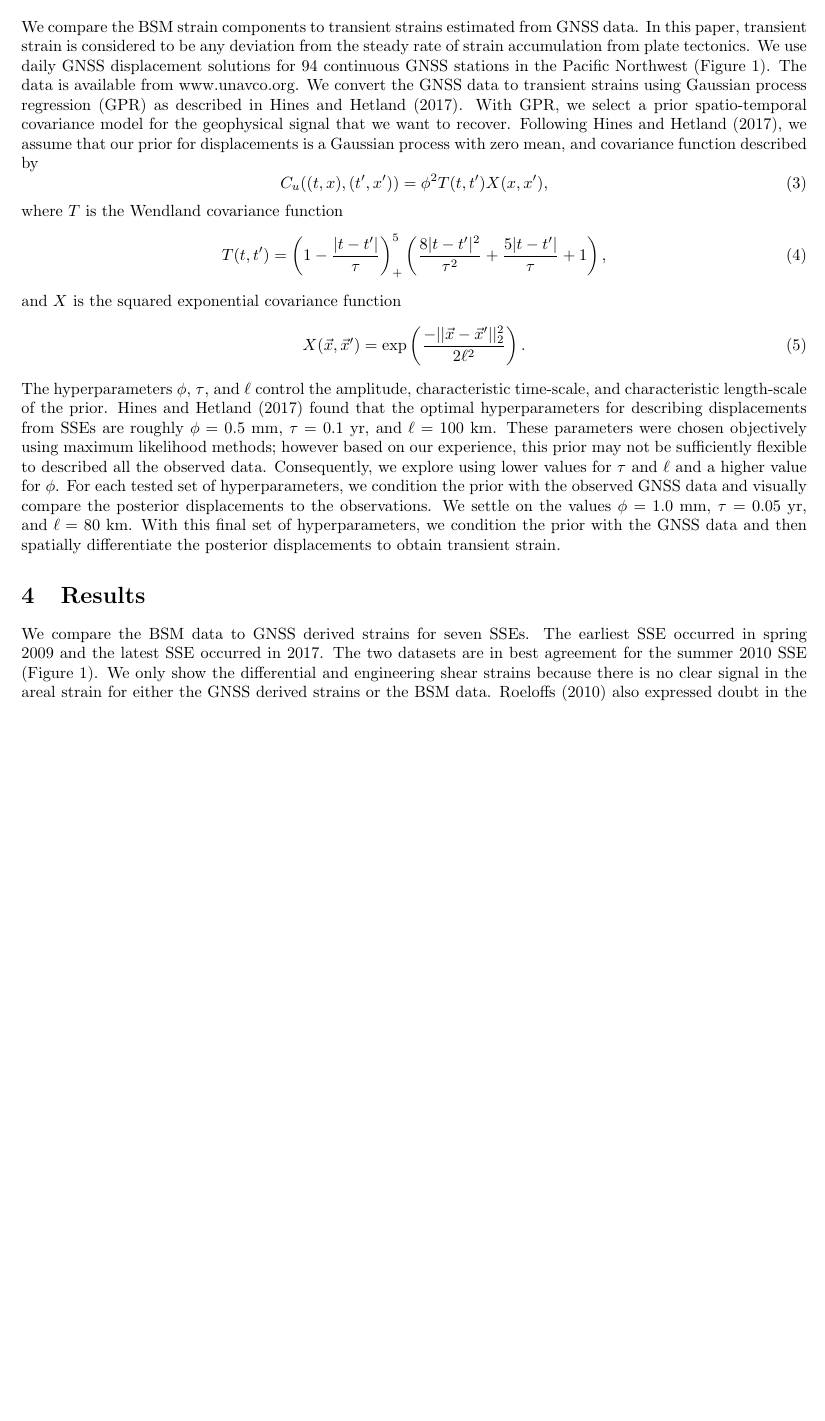
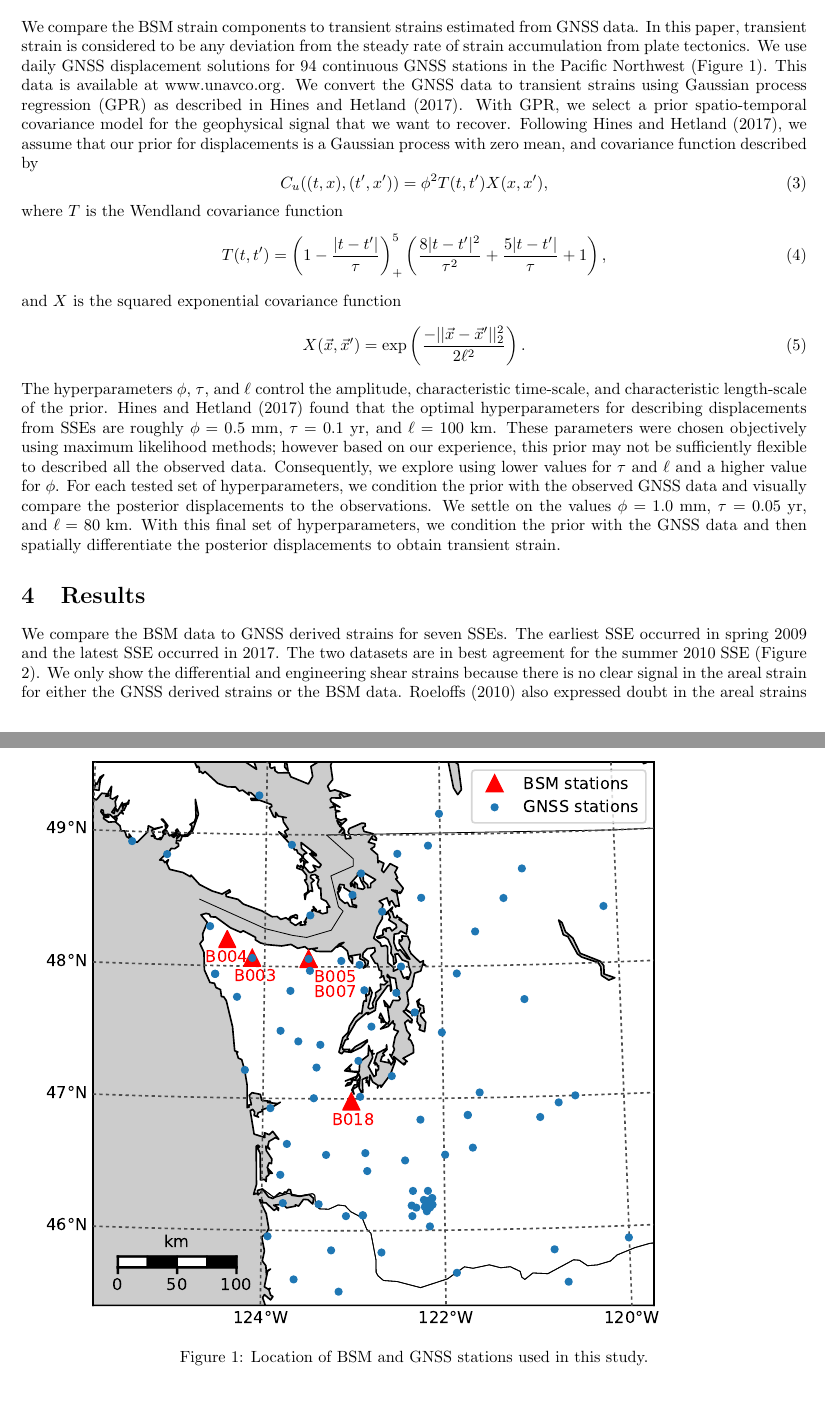
Before and after one commit to treverhines/HinesHetlandBSM, a LaTeX document (hines_hetland_bsm.tex): part of page 2 of 7 before the commit and two parts of pages 2 and 3 of 8 after it, the two joined at a grey line, cut so that both start at the same text, the shorter picture padded with empty space. Compiled offline with pdfLaTeX.

Commit message:
added more

```diff
--- a/hines_hetland_bsm.tex
+++ b/hines_hetland_bsm.tex
@@ -58,6 +58,6 @@ Local topographic or geologic features can cause $\mathbf{K}$ to have non-zero o
 
 \section{GNSS derived strain}
-We compare the BSM strain components to transient strains estimated from GNSS data. In this paper, transient strain is considered to be any deviation from the steady rate of strain accumulation from plate tectonics.  We use daily GNSS displacement solutions for 94 continuous GNSS stations in the Pacific Northwest (Figure 1). The data is available from www.unavco.org. We convert the GNSS data to transient strains using Gaussian process regression (GPR) as described in \citet{Hines2017a}. With GPR, we select a prior spatio-temporal covariance model for the geophysical signal that we want to recover. Following \citet{Hines2017a}, we assume that our prior for displacements is a Gaussian process with zero mean, and covariance function described by
+We compare the BSM strain components to transient strains estimated from GNSS data. In this paper, transient strain is considered to be any deviation from the steady rate of strain accumulation from plate tectonics.  We use daily GNSS displacement solutions for 94 continuous GNSS stations in the Pacific Northwest (Figure \ref{fig:Map}). This data is available at www.unavco.org. We convert the GNSS data to transient strains using Gaussian process regression (GPR) as described in \citet{Hines2017a}. With GPR, we select a prior spatio-temporal covariance model for the geophysical signal that we want to recover. Following \citet{Hines2017a}, we assume that our prior for displacements is a Gaussian process with zero mean, and covariance function described by
 \begin{equation}\label{cov}
 C_u((t,x),(t',x')) = \phi^2 T(t,t')X(x,x'),
 \end{equation}
@@ -71,8 +71,14 @@ X(\vec{x},\vec{x}') = \exp\left(\frac{-||\vec{x} - \vec{x}'||_2^2}{2 \ell^2}\rig
 \end{equation}
 The hyperparameters $\phi$, $\tau$, and $\ell$ control the amplitude, characteristic time-scale, and characteristic length-scale of the prior. \citet{Hines2017a} found that the optimal hyperparameters for describing displacements from SSEs are roughly $\phi =$ 0.5 mm, $\tau =$ 0.1 yr, and $\ell =$ 100 km. These parameters were chosen objectively using maximum likelihood methods; however based on our experience, this prior may not be sufficiently flexible to described all the observed data. Consequently, we explore using lower values for $\tau$ and $\ell$ and a higher value for $\phi$. For each tested set of hyperparameters, we condition the prior with the observed GNSS data and visually compare the posterior displacements to the observations. We settle on the values $\phi = 1.0$ mm, $\tau =$ 0.05 yr, and $\ell =$ 80 km. With this final set of hyperparameters, we condition the prior with the GNSS data and then spatially differentiate the posterior displacements to obtain transient strain.
 
+\begin{figure}
+\includegraphics{figures/map.pdf}
+\caption{Location of BSM and GNSS stations used in this study.}
+\label{fig:Map}
+\end{figure}
+
 \section{Results}
-We compare the BSM data to GNSS derived strains for seven SSEs. The earliest SSE occurred in spring 2009 and the latest SSE occurred in 2017. The two datasets are in best agreement for the summer 2010 SSE (Figure \ref{fig:SSE1}). We only show the differential and engineering shear strains because there is no clear signal in the areal strain for either the GNSS derived strains or the BSM data. \citet{Roeloffs2010} also expressed doubt in the areal strains measured at stations B003, B004, B007, and B018 because the areal strains derived from different combinations of gauges at these stations are not self consistent. \citet{Roeloffs2010} also noted an self inconsistency in the differential strains at B003.
+We compare the BSM data to GNSS derived strains for seven SSEs. The earliest SSE occurred in spring 2009 and the latest SSE occurred in 2017. The two datasets are in best agreement for the summer 2010 SSE (Figure \ref{fig:SSE1}). We only show the differential and engineering shear strains because there is no clear signal in the areal strain for either the GNSS derived strains or the BSM data. \citet{Roeloffs2010} also expressed doubt in the areal strains measured at stations B003, B004, B007, and B018 because the areal strains derived from different combinations of gauges at these stations are not self consistent. \citet{Roeloffs2010} also noted an inconsistency in the differential strains at B003.
 
 \begin{figure}
 \includegraphics{figures/SSE1.pdf}
```
Also changed, not shown: figures/map.pdf (added), hines_hetland_bsm.pdf, hines_hetland_bsm.tex (10 more changed lines), 3 other files.
